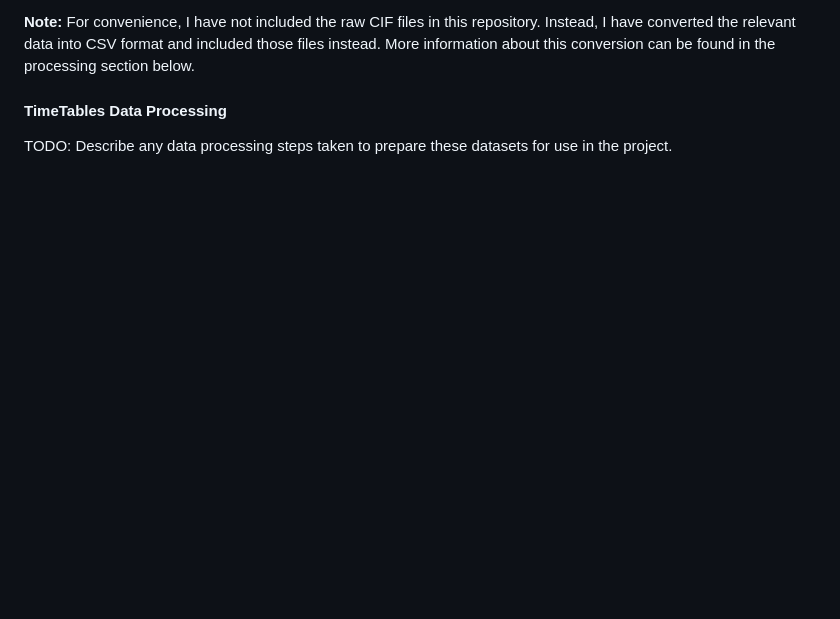
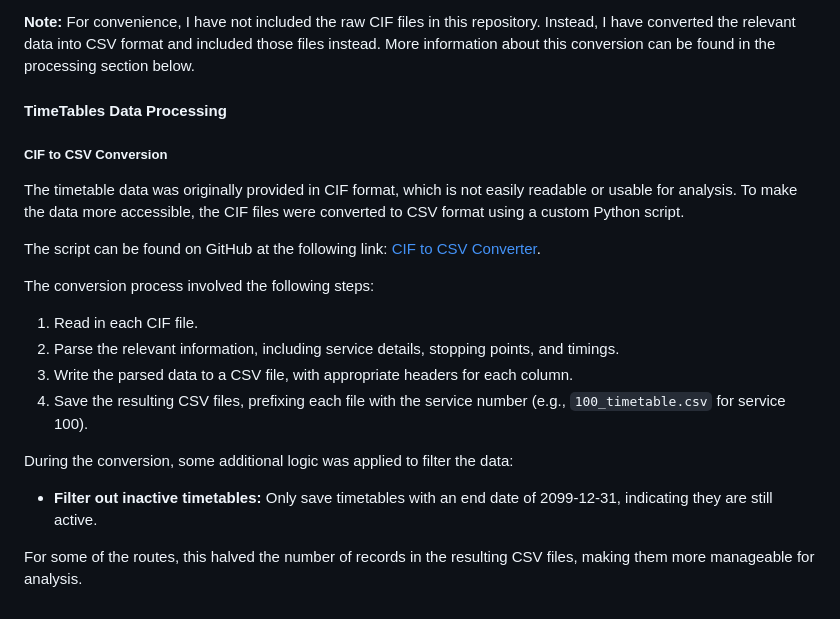
Before and after one commit to TotalDwarf03/busbee, a Markdown page: src/datasets/README.md, the part around the change. GitHub-like rendering; blank space fills up the shorter version.

Commit message:
feat: add timetable processing

```diff
--- a/src/datasets/README.md
+++ b/src/datasets/README.md
@@ -126,4 +126,21 @@ Each CIF file represents a different bus service (i.e. `100.CIF` for service 100
 
 #### TimeTables Data Processing
 
-TODO: Describe any data processing steps taken to prepare these datasets for use in the project.
+##### CIF to CSV Conversion
+
+The timetable data was originally provided in CIF format, which is not easily readable or usable for analysis. To make the data more accessible, the CIF files were converted to CSV format using a custom Python script.
+
+The script can be found on GitHub at the following link: [CIF to CSV Converter](https://github.com/TotalDwarf03/CIF-timetable-reader).
+
+The conversion process involved the following steps:
+
+1. Read in each CIF file.
+2. Parse the relevant information, including service details, stopping points, and timings.
+3. Write the parsed data to a CSV file, with appropriate headers for each column.
+4. Save the resulting CSV files, prefixing each file with the service number (e.g., `100_timetable.csv` for service 100).
+
+During the conversion, some additional logic was applied to filter the data:
+
+- **Filter out inactive timetables:** Only save timetables with an end date of 2099-12-31, indicating they are still active.
+
+For some of the routes, this halved the number of records in the resulting CSV files, making them more manageable for analysis.
```
